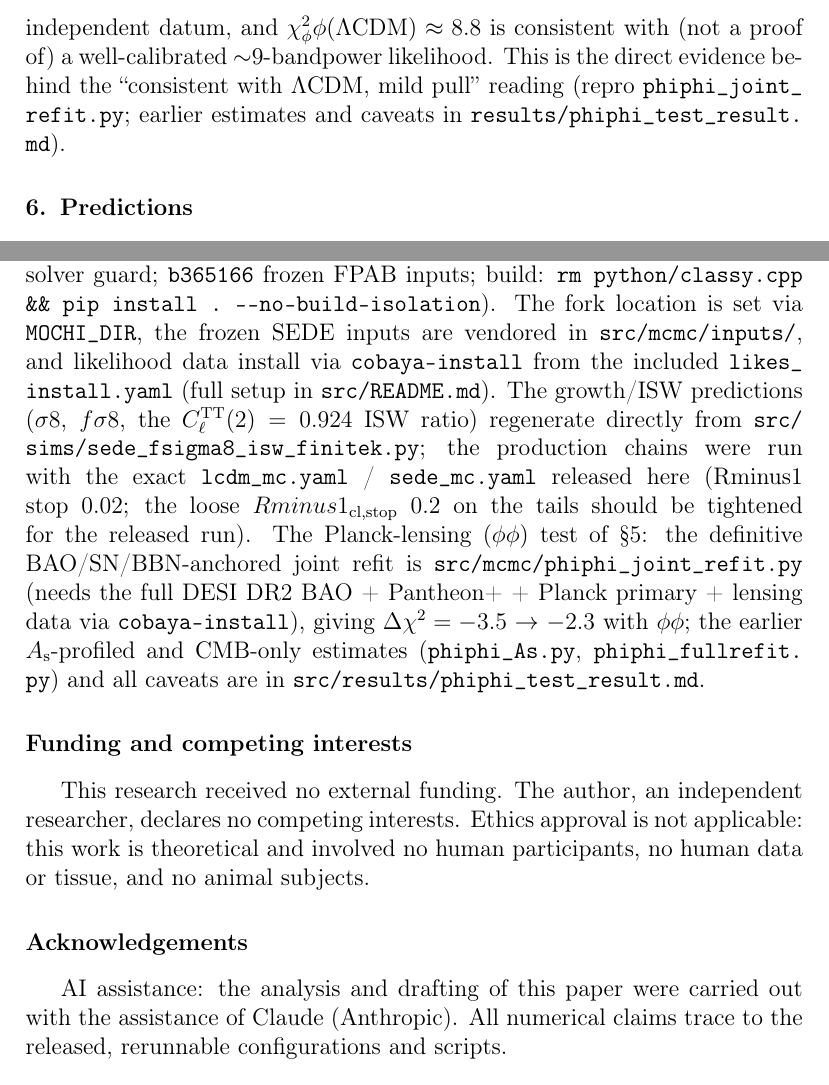
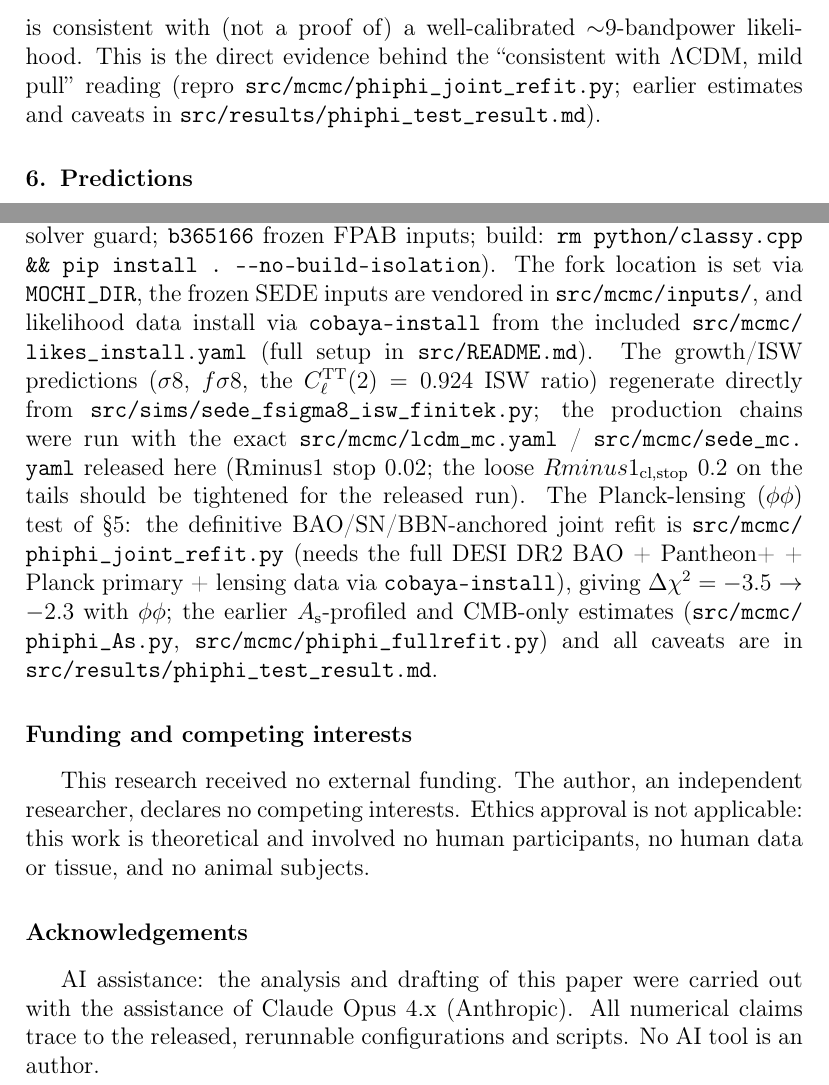
Before and after one commit to spsingularity/sede-observational-tests, a LaTeX paper (paper/tex/SEDE_observational_tests.tex): two parts of pages 11 and 15 of 18, joined at a grey line, cut at the place of the change. Compiled offline with pdfLaTeX.

Commit message:
Name the AI model version; correct artifact paths
Eight artifacts were cited by bare filename but live under src/. Adds the model
version to the existing AI disclosure per publisher policy.

```diff
--- a/paper/tex/SEDE_observational_tests.tex
+++ b/paper/tex/SEDE_observational_tests.tex
@@ -611,8 +611,8 @@ TT information and is not a fully independent datum, and
 consistent with (not a proof of) a well-calibrated ∼9-bandpower
 likelihood. This is the direct evidence behind the ``consistent with
 \(\Lambda \mathrm{CDM}\), mild pull'' reading (repro
-\texttt{phiphi\_\allowbreak joint\_\allowbreak refit.\allowbreak py}; earlier estimates and caveats in
-\texttt{results/\allowbreak phiphi\_\allowbreak test\_\allowbreak result.\allowbreak md}).
+\texttt{src/\allowbreak mcmc/\allowbreak phiphi\_\allowbreak joint\_\allowbreak refit.\allowbreak py}; earlier estimates and caveats
+in \texttt{src/\allowbreak results/\allowbreak phiphi\_\allowbreak test\_\allowbreak result.\allowbreak md}).
 
 \section{Predictions}\label{sec-6}
 
@@ -814,21 +814,23 @@ solver guard; \texttt{b365166} frozen FPAB inputs; build:
 The fork location is set via \texttt{MOCHI\_\allowbreak DIR}, the frozen SEDE inputs
 are vendored in \texttt{src/\allowbreak mcmc/\allowbreak inputs/\allowbreak }, and likelihood data install
 via \texttt{cobaya-install} from the included
-\texttt{likes\_\allowbreak install.\allowbreak yaml} (full setup in \texttt{src/\allowbreak README.\allowbreak md}). The
-growth/ISW predictions \((\sigma 8\), \(f\sigma 8\), the
-\(C_\ell ^\mathrm{TT}(2)=0.924\) ISW ratio) regenerate directly from
+\texttt{src/\allowbreak mcmc/\allowbreak likes\_\allowbreak install.\allowbreak yaml} (full setup in
+\texttt{src/\allowbreak README.\allowbreak md}). The growth/ISW predictions \((\sigma 8\),
+\(f\sigma 8\), the \(C_\ell ^\mathrm{TT}(2)=0.924\) ISW ratio)
+regenerate directly from
 \texttt{src/\allowbreak sims/\allowbreak sede\_\allowbreak fsigma8\_\allowbreak isw\_\allowbreak finitek.\allowbreak py}; the production chains
-were run with the exact \texttt{lcdm\_\allowbreak mc.\allowbreak yaml} / \texttt{sede\_\allowbreak mc.\allowbreak yaml}
-released here (Rminus1 stop 0.02; the loose
-\(Rminus1_{\mathrm{cl},\mathrm{stop}}\) 0.2 on the tails should be
-tightened for the released run). The Planck-lensing \((\phi \phi )\)
+were run with the exact \texttt{src/\allowbreak mcmc/\allowbreak lcdm\_\allowbreak mc.\allowbreak yaml} /
+\texttt{src/\allowbreak mcmc/\allowbreak sede\_\allowbreak mc.\allowbreak yaml} released here (Rminus1 stop 0.02; the
+loose \(Rminus1_{\mathrm{cl},\mathrm{stop}}\) 0.2 on the tails should
+be tightened for the released run). The Planck-lensing \((\phi \phi )\)
 test of §\ref{sec-5}: the definitive BAO/SN/BBN-anchored joint refit is
 \texttt{src/\allowbreak mcmc/\allowbreak phiphi\_\allowbreak joint\_\allowbreak refit.\allowbreak py} (needs the full DESI DR2 BAO +
 Pantheon+ + Planck primary + lensing data via \texttt{cobaya-install}),
 giving \(\Delta \chi ^{2} = -3.5\) → −2.3 with \(\phi \phi\); the
 earlier \(A_{\mathrm{s}}\)-profiled and CMB-only estimates
-(\texttt{phiphi\_\allowbreak As.\allowbreak py}, \texttt{phiphi\_\allowbreak fullrefit.\allowbreak py}) and all caveats
-are in \texttt{src/\allowbreak results/\allowbreak phiphi\_\allowbreak test\_\allowbreak result.\allowbreak md}.
+(\texttt{src/\allowbreak mcmc/\allowbreak phiphi\_\allowbreak As.\allowbreak py},
+\texttt{src/\allowbreak mcmc/\allowbreak phiphi\_\allowbreak fullrefit.\allowbreak py}) and all caveats are in
+\texttt{src/\allowbreak results/\allowbreak phiphi\_\allowbreak test\_\allowbreak result.\allowbreak md}.
 
 \section*{Funding and competing
 interests}\label{funding-and-competing-interests}
@@ -843,8 +845,9 @@ no human data or tissue, and no animal subjects.
 \addcontentsline{toc}{section}{Acknowledgements}
 
 AI assistance: the analysis and drafting of this paper were carried out
-with the assistance of Claude (Anthropic). All numerical claims trace to
-the released, rerunnable configurations and scripts.
+with the assistance of Claude Opus 4.x (Anthropic). All numerical claims
+trace to the released, rerunnable configurations and scripts. No AI tool
+is an author.
 
 \bibliographystyle{elsarticle-num}
 \bibliography{refs}
```
Also changed, not shown: paper/SEDE_observational_tests.md (+7 -7 lines), paper/SEDE_observational_tests.pdf, paper/tex/SEDE_observational_tests.tex (4 more changed lines).
